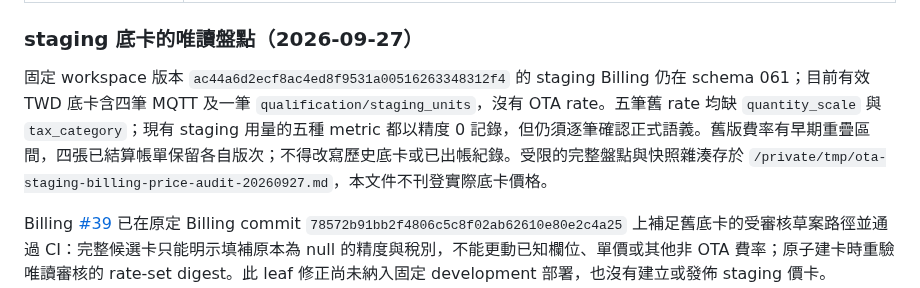
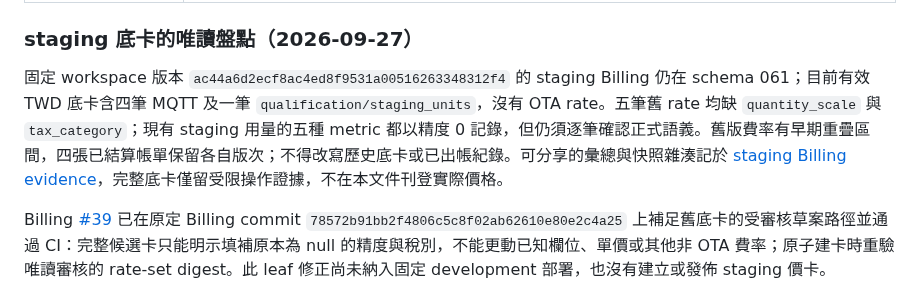
Before and after one commit to hkt999rtk/rtk_cloud_workspace, a Markdown page: docs/design/ota-pricing-activation-and-disclosure-plan.md, the part around the change. Rendered like a GitHub page.

```diff
--- a/docs/design/ota-pricing-activation-and-disclosure-plan.md
+++ b/docs/design/ota-pricing-activation-and-disclosure-plan.md
@@ -32,7 +32,7 @@ Owner: rtk_cloud_workspace (cross-repository sequencing). Last reviewed: 2026-09
 
 ### staging 底卡的唯讀盤點（2026-09-27）
 
-固定 workspace 版本 `ac44a6d2ecf8ac4ed8f9531a00516263348312f4` 的 staging Billing 仍在 schema 061；目前有效 TWD 底卡含四筆 MQTT 及一筆 `qualification/staging_units`，沒有 OTA rate。五筆舊 rate 均缺 `quantity_scale` 與 `tax_category`；現有 staging 用量的五種 metric 都以精度 0 記錄，但仍須逐筆確認正式語義。舊版費率有早期重疊區間，四張已結算帳單保留各自版次；不得改寫歷史底卡或已出帳紀錄。受限的完整盤點與快照雜湊存於 `/private/tmp/ota-staging-billing-price-audit-20260927.md`，本文件不刊登實際底卡價格。
+固定 workspace 版本 `ac44a6d2ecf8ac4ed8f9531a00516263348312f4` 的 staging Billing 仍在 schema 061；目前有效 TWD 底卡含四筆 MQTT 及一筆 `qualification/staging_units`，沒有 OTA rate。五筆舊 rate 均缺 `quantity_scale` 與 `tax_category`；現有 staging 用量的五種 metric 都以精度 0 記錄，但仍須逐筆確認正式語義。舊版費率有早期重疊區間，四張已結算帳單保留各自版次；不得改寫歷史底卡或已出帳紀錄。可分享的彙總與快照雜湊記於 [staging Billing evidence](../billing-twd-staging-evidence-20260924.md)，完整底卡僅留受限操作證據，不在本文件刊登實際價格。
 
 Billing [#39](https://github.com/hkt999rtk/rtk_billing/pull/39) 已在原定 Billing commit `78572b91bb2f4806c5c8f02ab62610e80e2c4a25` 上補足舊底卡的受審核草案路徑並通過 CI：完整候選卡只能明示填補原本為 null 的精度與稅別，不能更動已知欄位、單價或其他非 OTA 費率；原子建卡時重驗唯讀審核的 rate-set digest。此 leaf 修正尚未納入固定 development 部署，也沒有建立或發佈 staging 價卡。`qualification/staging_units` 是否保留，以及五筆 rate 的精度 0／`standard` 稅別如何正式核准，仍是建卡前的明確決策。staging PKI 的 API／MQTT 消費端和 Device Root 信任也未就緒，維持 **NO-GO**。
 
```
Also changed, not shown: docs/billing-twd-staging-evidence-20260924.md (+32 -0 lines).
